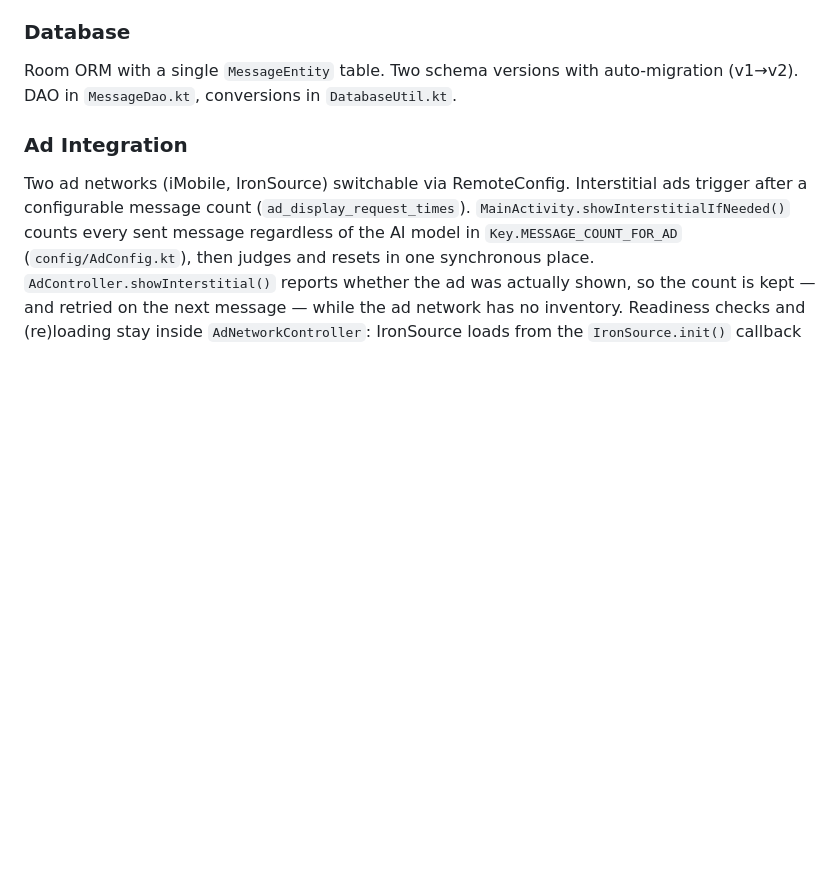
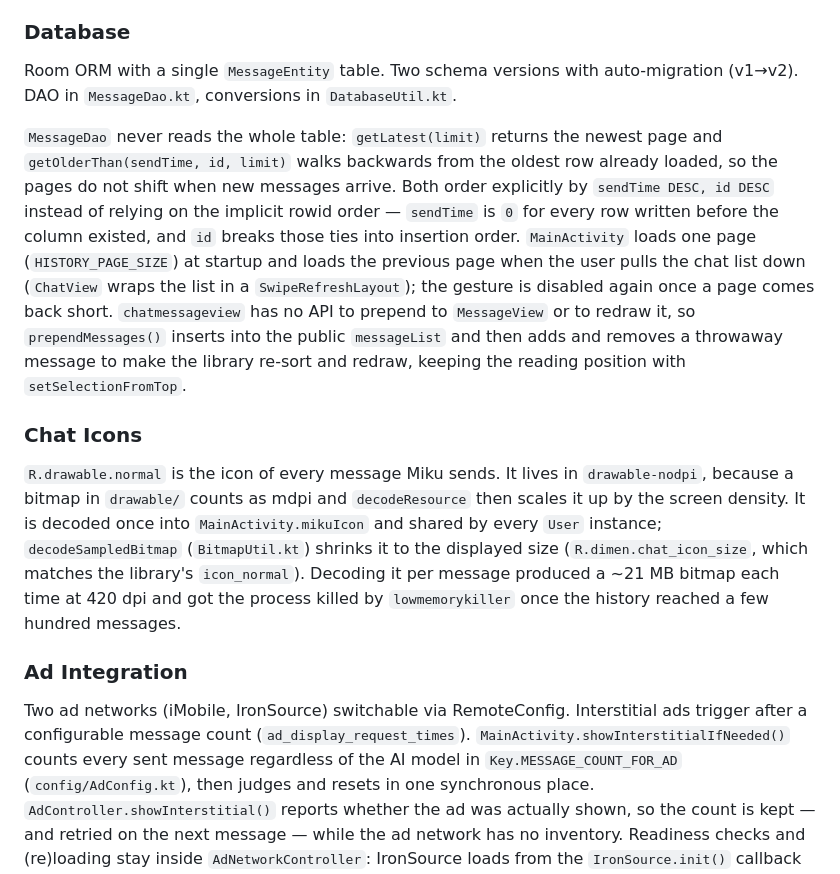
Before and after one commit to aqua-ix/YoubiMiku, a Markdown page: CLAUDE.md, the part around the change. Rendered like a GitHub page; blank space fills up the shorter version.

Commit message:
Document history paging and the shared chat icon

```diff
--- a/CLAUDE.md
+++ b/CLAUDE.md
@@ -62,6 +62,12 @@ Blocking I/O must not run on the main thread.
 
 Room ORM with a single `MessageEntity` table. Two schema versions with auto-migration (v1→v2). DAO in `MessageDao.kt`, conversions in `DatabaseUtil.kt`.
 
+`MessageDao` never reads the whole table: `getLatest(limit)` returns the newest page and `getOlderThan(sendTime, id, limit)` walks backwards from the oldest row already loaded, so the pages do not shift when new messages arrive. Both order explicitly by `sendTime DESC, id DESC` instead of relying on the implicit rowid order — `sendTime` is `0` for every row written before the column existed, and `id` breaks those ties into insertion order. `MainActivity` loads one page (`HISTORY_PAGE_SIZE`) at startup and loads the previous page when the user pulls the chat list down (`ChatView` wraps the list in a `SwipeRefreshLayout`); the gesture is disabled again once a page comes back short. `chatmessageview` has no API to prepend to `MessageView` or to redraw it, so `prependMessages()` inserts into the public `messageList` and then adds and removes a throwaway message to make the library re-sort and redraw, keeping the reading position with `setSelectionFromTop`.
+
+### Chat Icons
+
+`R.drawable.normal` is the icon of every message Miku sends. It lives in `drawable-nodpi`, because a bitmap in `drawable/` counts as mdpi and `decodeResource` then scales it up by the screen density. It is decoded once into `MainActivity.mikuIcon` and shared by every `User` instance; `decodeSampledBitmap` (`BitmapUtil.kt`) shrinks it to the displayed size (`R.dimen.chat_icon_size`, which matches the library's `icon_normal`). Decoding it per message produced a ~21 MB bitmap each time at 420 dpi and got the process killed by `lowmemorykiller` once the history reached a few hundred messages.
+
 ### Ad Integration
 
 Two ad networks (iMobile, IronSource) switchable via RemoteConfig. Interstitial ads trigger after a configurable message count (`ad_display_request_times`). `MainActivity.showInterstitialIfNeeded()` counts every sent message regardless of the AI model in `Key.MESSAGE_COUNT_FOR_AD` (`config/AdConfig.kt`), then judges and resets in one synchronous place. `AdController.showInterstitial()` reports whether the ad was actually shown, so the count is kept — and retried on the next message — while the ad network has no inventory. Readiness checks and (re)loading stay inside `AdNetworkController`: IronSource loads from the `IronSource.init()` callback (loading earlier fails with "init() had failed") and again after `onAdClosed`.
```
